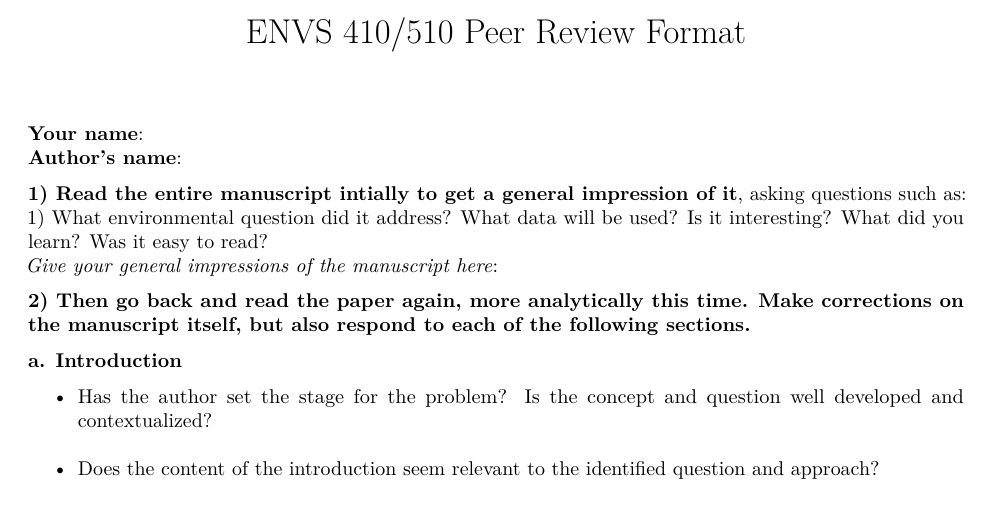
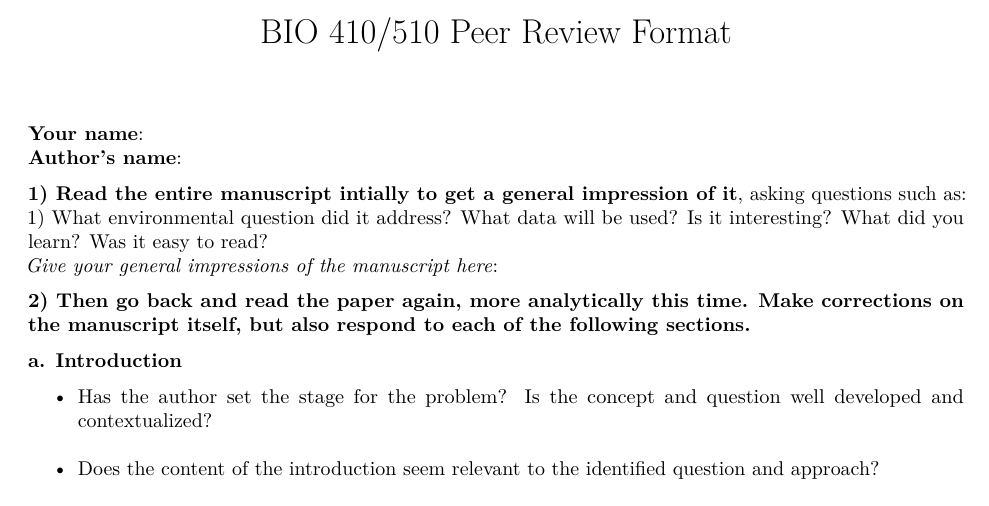
Before and after one commit to laurenmh/bio-data-course-2018, an R Markdown document (00_Syllabus-setup/FinalProjectPeerReview.Rmd): part of the page, cut so that both start at the same text. Rendered offline with R 4.5, knitr and Pandoc, then LaTeX, with nearby package versions.

Commit message:
peer review

```diff
--- a/00_Syllabus-setup/FinalProjectPeerReview.Rmd
+++ b/00_Syllabus-setup/FinalProjectPeerReview.Rmd
@@ -1,5 +1,5 @@
 ---
-title: "ENVS 410/510 Peer Review Format"
+title: "BIO 410/510 Peer Review Format"
 output:
   pdf_document: default
   html_document: default
```
Also changed, not shown: 00_Syllabus-setup/FinalProjectPeerReview.Rmd (2 more changed lines).
